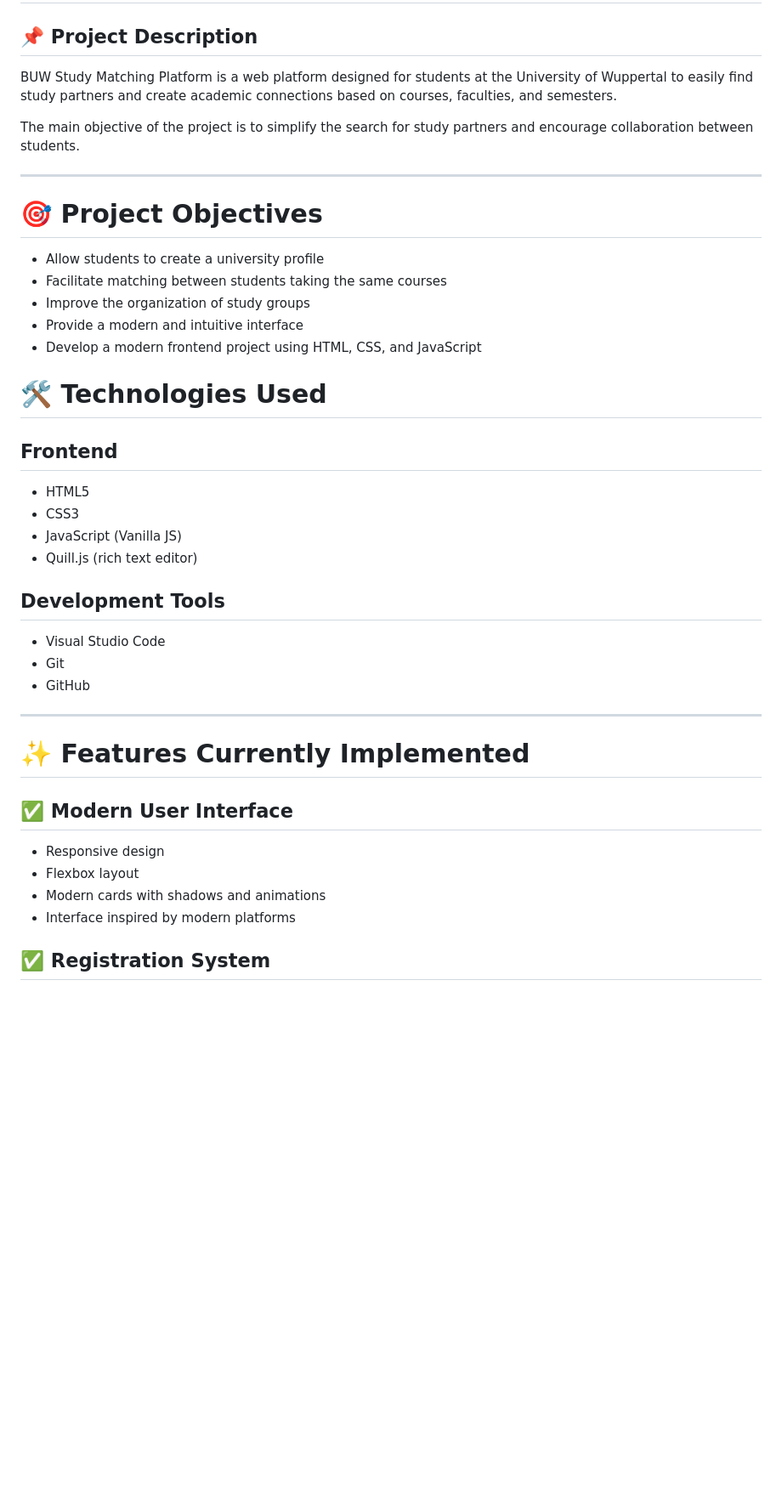
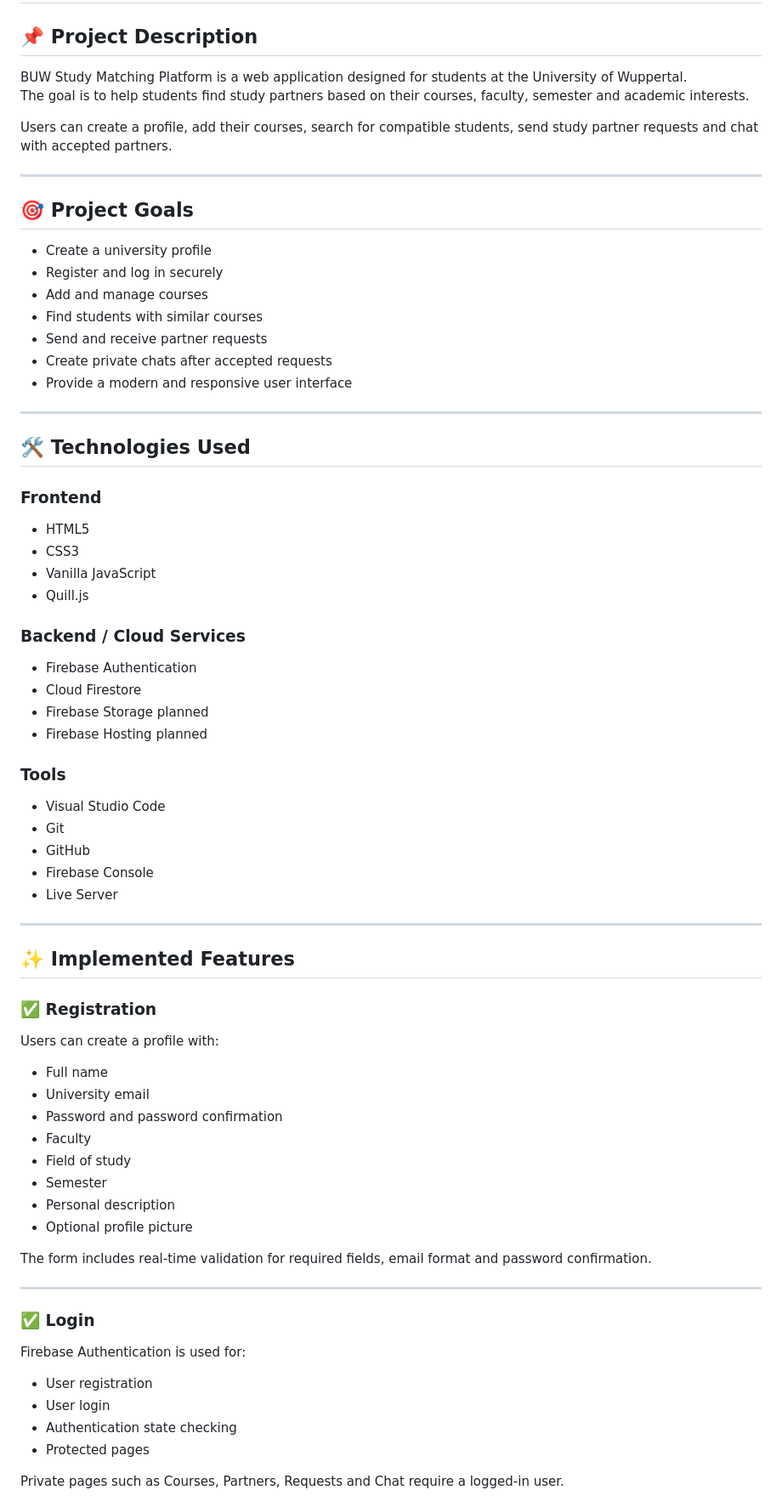
Before and after one commit to Elson205/lernpartner-app, a Markdown page: README.md, the part around one of its changes. Shown at 85% size. Drawn GitHub-style; blank space fills up the shorter version.

```diff
--- a/README.md
+++ b/README.md
@@ -2,44 +2,78 @@
 
 ## 📌 Project Description
 
-BUW Study Matching Platform is a web platform designed for students at the University of Wuppertal to easily find study partners and create academic connections based on courses, faculties, and semesters.
+BUW Study Matching Platform is a web application designed for students at the University of Wuppertal.
+The goal is to help students find study partners based on their courses, faculty, semester and academic interests.
 
-The main objective of the project is to simplify the search for study partners and encourage collaboration between students.
+Users can create a profile, add their courses, search for compatible students, send study partner requests and chat with accepted partners.
 
---------------------------------------------------------
+---
 
-# 🎯 Project Objectives
+## 🎯 Project Goals
 
-* Allow students to create a university profile
-* Facilitate matching between students taking the same courses
-* Improve the organization of study groups
-* Provide a modern and intuitive interface
-* Develop a modern frontend project using HTML, CSS, and JavaScript
+- Create a university profile
+- Register and log in securely
+- Add and manage courses
+- Find students with similar courses
+- Send and receive partner requests
+- Create private chats after accepted requests
+- Provide a modern and responsive user interface
 
-# 🛠️ Technologies Used
+---
 
-## Frontend
+## 🛠️ Technologies Used
 
-* HTML5
-* CSS3
-* JavaScript (Vanilla JS)
-* Quill.js (rich text editor)
+### Frontend
 
-## Development Tools
+- HTML5
+- CSS3
+- Vanilla JavaScript
+- Quill.js
 
-* Visual Studio Code
-* Git
-* GitHub
+### Backend / Cloud Services
 
---------------------------------------------------------
+- Firebase Authentication
+- Cloud Firestore
+- Firebase Storage planned
+- Firebase Hosting planned
 
-# ✨ Features Currently Implemented
+### Tools
 
-## ✅ Modern User Interface
+- Visual Studio Code
+- Git
+- GitHub
+- Firebase Console
+- Live Server
 
-* Responsive design
-* Flexbox layout
-* Modern cards with shadows and animations
-* Interface inspired by modern platforms
+---
 
-## ✅ Registration System
+## ✨ Implemented Features
+
+### ✅ Registration
+
+Users can create a profile with:
+
+- Full name
+- University email
+- Password and password confirmation
+- Faculty
+- Field of study
+- Semester
+- Personal description
+- Optional profile picture
+
+The form includes real-time validation for required fields, email format and password confirmation.
+
+---
+
+### ✅ Login
+
+Firebase Authentication is used for:
+
+- User registration
+- User login
+- Authentication state checking
+- Protected pages
+
+Private pages such as Courses, Partners, Requests and Chat require a logged-in user.
+
```
Also changed, not shown: other parts of README.md (+271 -130 lines).
